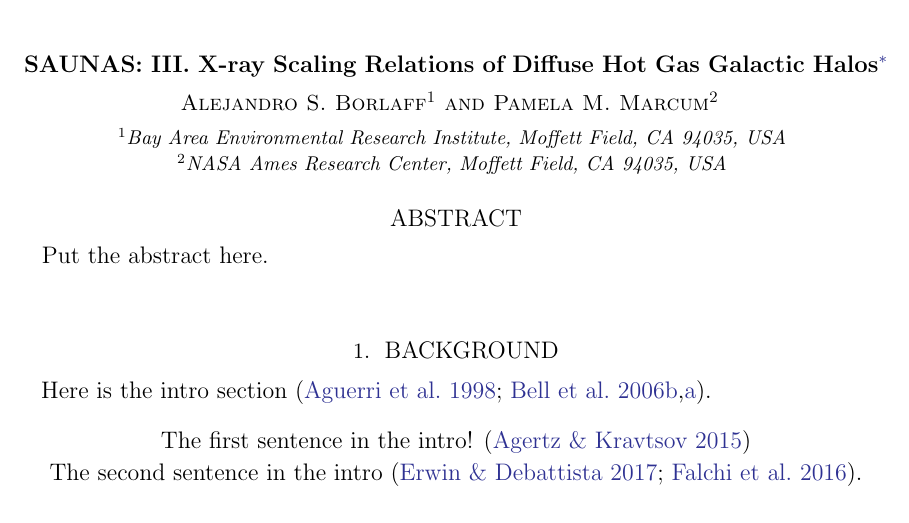
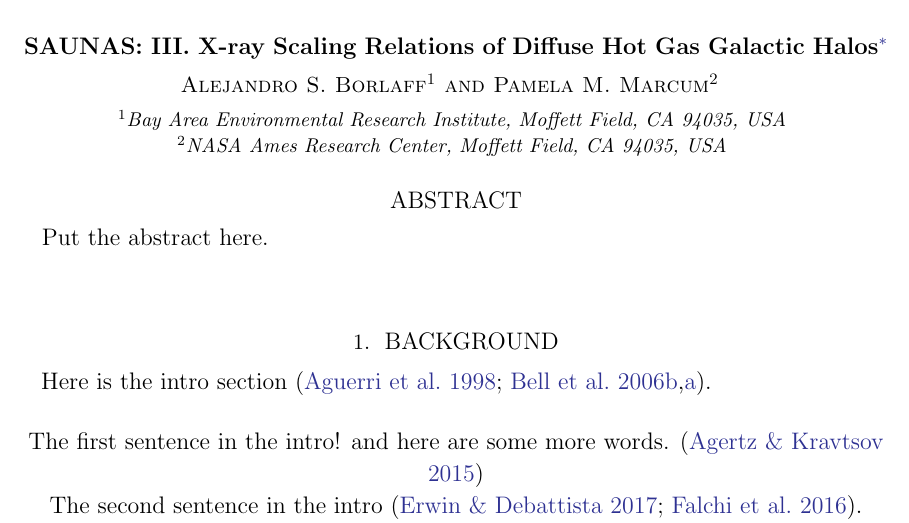
Before and after one commit to pmarcum/SAUNAS_III, a LaTeX paper (myPaper.tex): part of page 1 of 3, cut so that both start at the same text. Compiled offline with pdfLaTeX.

Commit message:
from gooTEX: Sun Sep 29 2024 01:08:18 GMT-0700 (Pacific Daylight Time)

```diff
--- a/myPaper.tex
+++ b/myPaper.tex
@@ -59,7 +59,7 @@ Here is the intro section \citep{aguerri+1998aj116_2136, bell+2006apj640_241,bel
 
 \center
 
-The first sentence in the intro!
+The first sentence in the intro! and here are some more words.
 \citep{agertz+2015apj804_18}
 
 The second sentence in the intro \citep{erwin+2017mnras468_2058, falchi+2016an2_1600377}.
```
